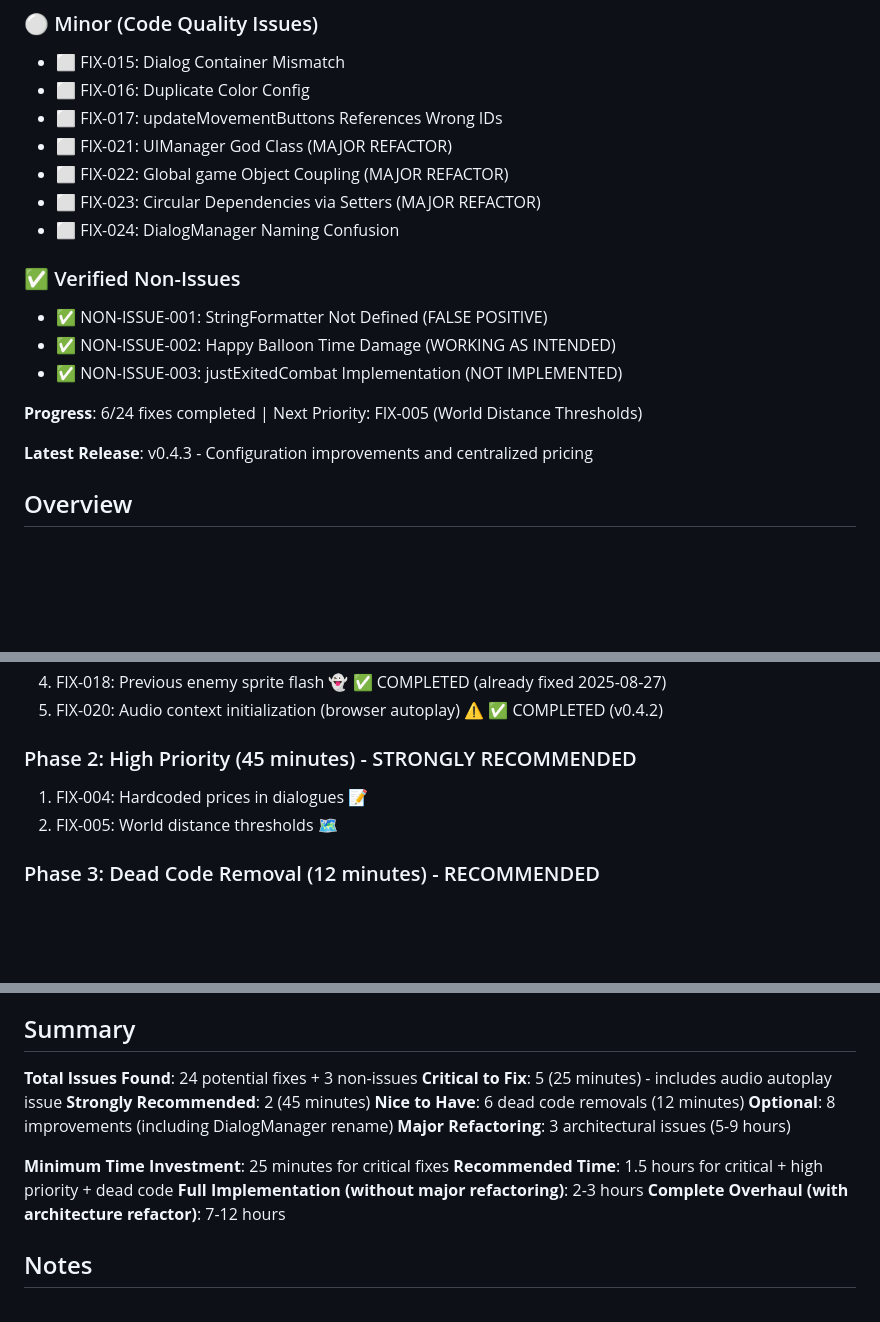
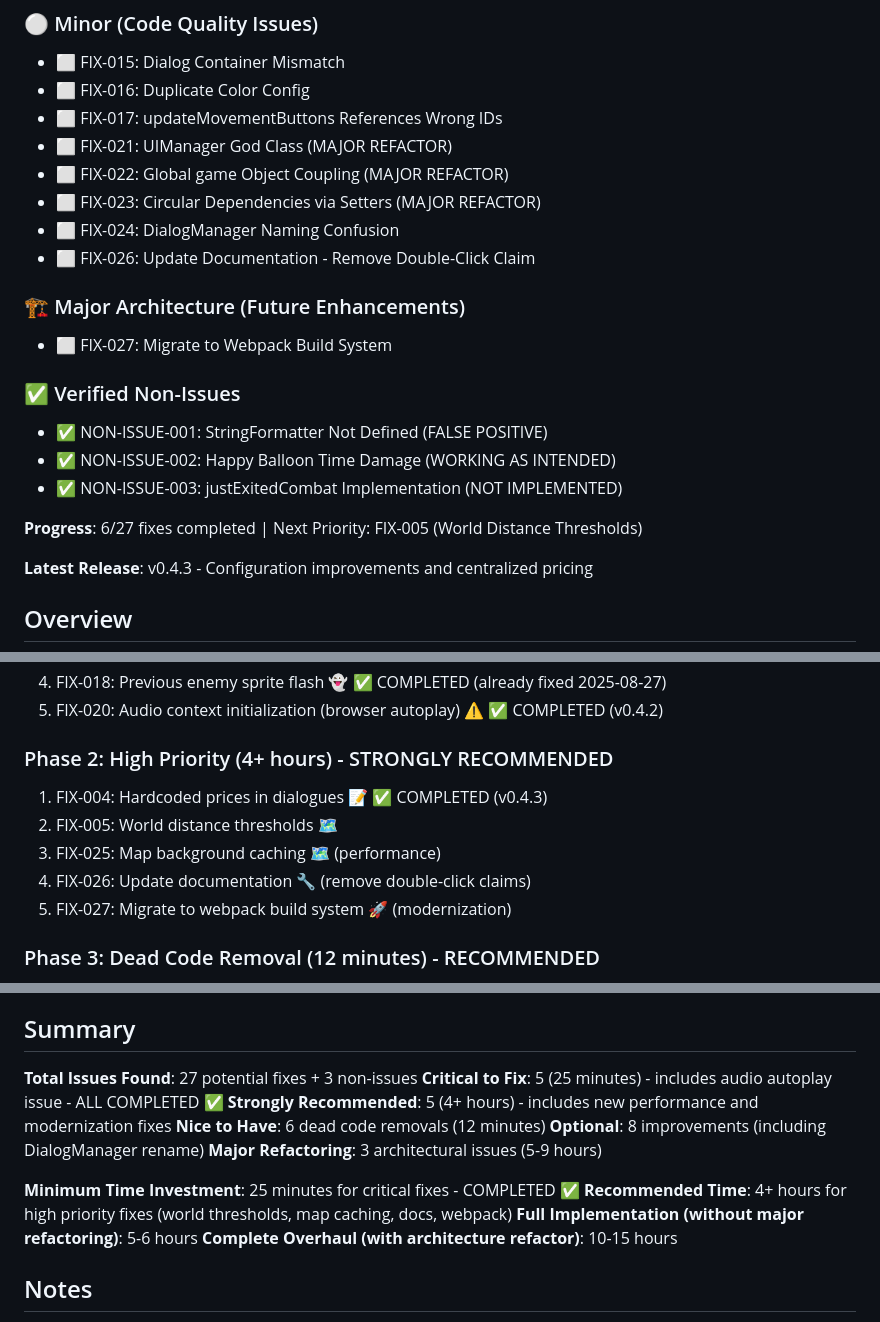
Before and after one commit to zeveck/bettarpg, a Markdown page: CLAUDE_EVAL_FIX_PLAN.md, 3 parts joined by grey strips. Drawn GitHub-style; blank space fills up the shorter version.

Commit message:
Update FIX_PLAN.

```diff
--- a/CLAUDE_EVAL_FIX_PLAN.md
+++ b/CLAUDE_EVAL_FIX_PLAN.md
@@ -35,13 +36,17 @@
 - ⬜ FIX-022: Global game Object Coupling (MAJOR REFACTOR)
 - ⬜ FIX-023: Circular Dependencies via Setters (MAJOR REFACTOR)
 - ⬜ FIX-024: DialogManager Naming Confusion
+- ⬜ FIX-026: Update Documentation - Remove Double-Click Claim
+
+### 🏗️ Major Architecture (Future Enhancements)
+- ⬜ FIX-027: Migrate to Webpack Build System
 
 ### ✅ Verified Non-Issues
 - ✅ NON-ISSUE-001: StringFormatter Not Defined (FALSE POSITIVE)
 - ✅ NON-ISSUE-002: Happy Balloon Time Damage (WORKING AS INTENDED)
 - ✅ NON-ISSUE-003: justExitedCombat Implementation (NOT IMPLEMENTED)
 
-**Progress**: 6/24 fixes completed | Next Priority: FIX-005 (World Distance Thresholds)
+**Progress**: 6/27 fixes completed | Next Priority: FIX-005 (World Distance Thresholds)
 
 **Latest Release**: v0.4.3 - Configuration improvements and centralized pricing
 
@@ -349,9 +430,12 @@ These were reported but are actually not problems.
 4. FIX-018: Previous enemy sprite flash 👻 ✅ COMPLETED (already fixed 2025-08-27)
 5. FIX-020: Audio context initialization (browser autoplay) ⚠️ ✅ COMPLETED (v0.4.2)
 
-### Phase 2: High Priority (45 minutes) - STRONGLY RECOMMENDED
-1. FIX-004: Hardcoded prices in dialogues 📝
+### Phase 2: High Priority (4+ hours) - STRONGLY RECOMMENDED
+1. FIX-004: Hardcoded prices in dialogues 📝 ✅ COMPLETED (v0.4.3)
 2. FIX-005: World distance thresholds 🗺️
+3. FIX-025: Map background caching 🗺️ (performance)
+4. FIX-026: Update documentation 🔧 (remove double-click claims)
+5. FIX-027: Migrate to webpack build system 🚀 (modernization)
 
 ### Phase 3: Dead Code Removal (12 minutes) - RECOMMENDED
 1. FIX-006: Unreachable code block
@@ -388,17 +472,17 @@ After implementing fixes, verify:
 
 ## Summary
 
-**Total Issues Found**: 24 potential fixes + 3 non-issues
-**Critical to Fix**: 5 (25 minutes) - includes audio autoplay issue
-**Strongly Recommended**: 2 (45 minutes)
+**Total Issues Found**: 27 potential fixes + 3 non-issues
+**Critical to Fix**: 5 (25 minutes) - includes audio autoplay issue - ALL COMPLETED ✅
+**Strongly Recommended**: 5 (4+ hours) - includes new performance and modernization fixes
 **Nice to Have**: 6 dead code removals (12 minutes)
 **Optional**: 8 improvements (including DialogManager rename)
 **Major Refactoring**: 3 architectural issues (5-9 hours)
 
-**Minimum Time Investment**: 25 minutes for critical fixes
-**Recommended Time**: 1.5 hours for critical + high priority + dead code
-**Full Implementation (without major refactoring)**: 2-3 hours
-**Complete Overhaul (with architecture refactor)**: 7-12 hours
+**Minimum Time Investment**: 25 minutes for critical fixes - COMPLETED ✅
+**Recommended Time**: 4+ hours for high priority fixes (world thresholds, map caching, docs, webpack)
+**Full Implementation (without major refactoring)**: 5-6 hours
+**Complete Overhaul (with architecture refactor)**: 10-15 hours
 
 ## Notes
 
```
Also changed, not shown: other parts of CLAUDE_EVAL_FIX_PLAN.md (+77 -0 lines).
